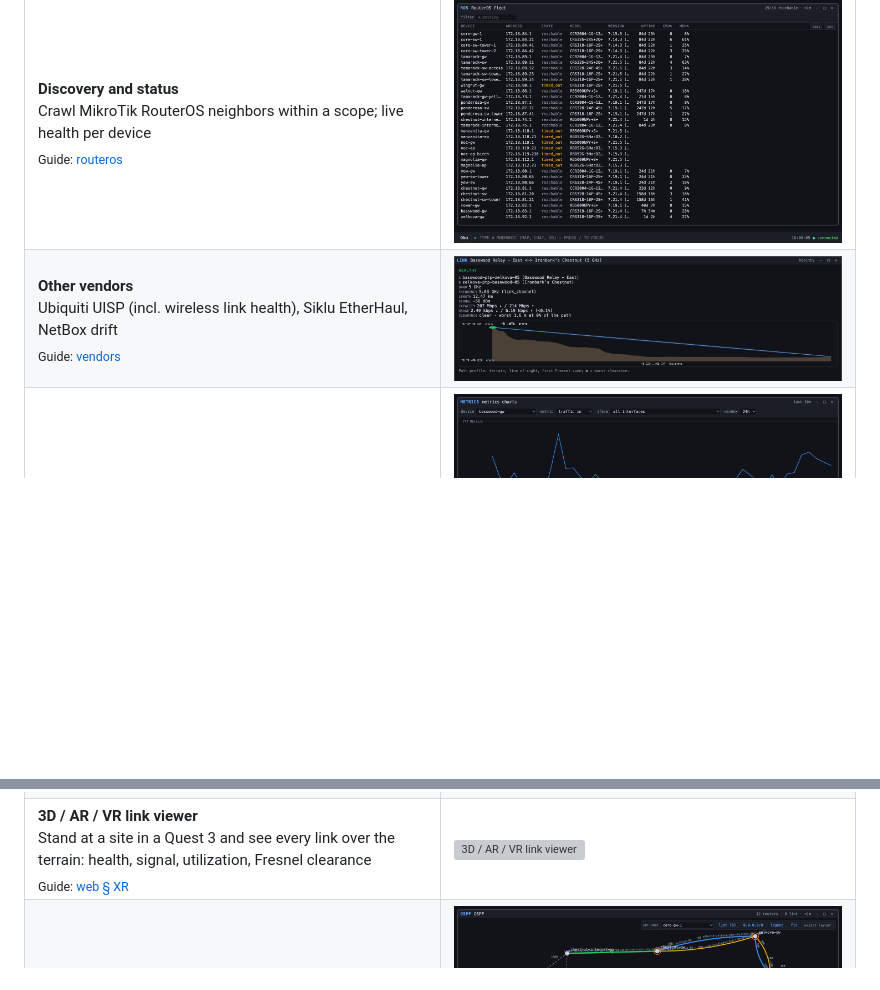
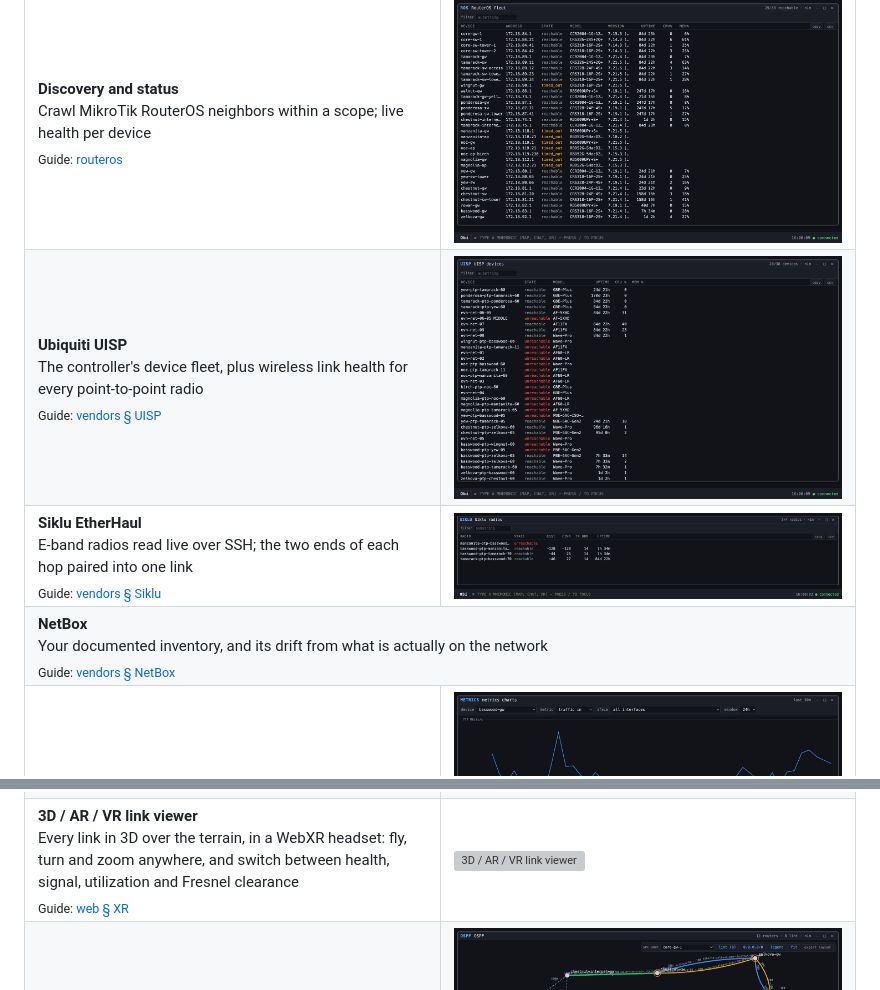
Before and after one commit to sevaepsteyn/obi, a Markdown page: README.md, 2 parts joined by grey strips. Rendered like a GitHub page; pictures changed too: docs/images/vendors-siklu.png (added); blank space fills up the shorter version; grey boxes are pictures that could not be loaded.

Commit message:
README: UISP, Siklu and NetBox each get a row; generic 3D viewer description

```diff
--- a/README.md
+++ b/README.md
@@ -35,8 +35,15 @@ network, with recorded chats replayed. It runs entirely in your browser.
 <td width="50%"><a href="docs/guide/routeros.md"><img src="docs/images/routeros-fleet.png" alt="Discovery and status"></a></td>
 </tr>
 <tr>
-<td width="50%" valign="top"><b>Other vendors</b><br>Ubiquiti UISP (incl. wireless link health), Siklu EtherHaul, NetBox drift<br><sub>Guide: <a href="docs/guide/vendors.md">vendors</a></sub></td>
-<td width="50%"><a href="docs/guide/vendors.md"><img src="docs/images/vendors-link-profile.png" alt="Other vendors"></a></td>
+<td width="50%" valign="top"><b>Ubiquiti UISP</b><br>The controller's device fleet, plus wireless link health for every point-to-point radio<br><sub>Guide: <a href="docs/guide/vendors.md#uisp">vendors § UISP</a></sub></td>
+<td width="50%"><a href="docs/guide/vendors.md#uisp"><img src="docs/images/vendors-uisp.png" alt="Ubiquiti UISP"></a></td>
+</tr>
+<tr>
+<td width="50%" valign="top"><b>Siklu EtherHaul</b><br>E-band radios read live over SSH; the two ends of each hop paired into one link<br><sub>Guide: <a href="docs/guide/vendors.md#siklu">vendors § Siklu</a></sub></td>
+<td width="50%"><a href="docs/guide/vendors.md#siklu"><img src="docs/images/vendors-siklu.png" alt="Siklu EtherHaul"></a></td>
+</tr>
+<tr>
+<td colspan="2" valign="top"><b>NetBox</b><br>Your documented inventory, and its drift from what is actually on the network<br><sub>Guide: <a href="docs/guide/vendors.md#netbox">vendors § NetBox</a></sub></td>
 </tr>
 <tr>
 <td width="50%" valign="top"><b>Metrics</b><br>Live SNMP from any vendor, plus history in a local store<br><sub>Guide: <a href="docs/guide/metrics.md">metrics</a></sub></td>
@@ -62,7 +69,7 @@ network, with recorded chats replayed. It runs entirely in your browser.
 <td width="50%"><a href="docs/guide/web.md"><img src="docs/images/web-map.png" alt="Web workspace"></a></td>
 </tr>
 <tr>
-<td width="50%" valign="top"><b>3D / AR / VR link viewer</b><br>Stand at a site in a Quest 3 and see every link over the terrain: health, signal, utilization, Fresnel clearance<br><sub>Guide: <a href="docs/guide/web.md#the-3darvr-viewer-xr-quest-3">web § XR</a></sub></td>
+<td width="50%" valign="top"><b>3D / AR / VR link viewer</b><br>Every link in 3D over the terrain, in a WebXR headset: fly, turn and zoom anywhere, and switch between health, signal, utilization and Fresnel clearance<br><sub>Guide: <a href="docs/guide/web.md#the-3darvr-viewer-xr-quest-3">web § XR</a></sub></td>
 <td width="50%"><a href="docs/guide/web.md#the-3darvr-viewer-xr-quest-3"><img src="docs/images/xr-tour.webp" alt="3D / AR / VR link viewer"></a></td>
 </tr>
 <tr>
```
Also changed, not shown: docs/guide/vendors.md (+2 -0 lines).
